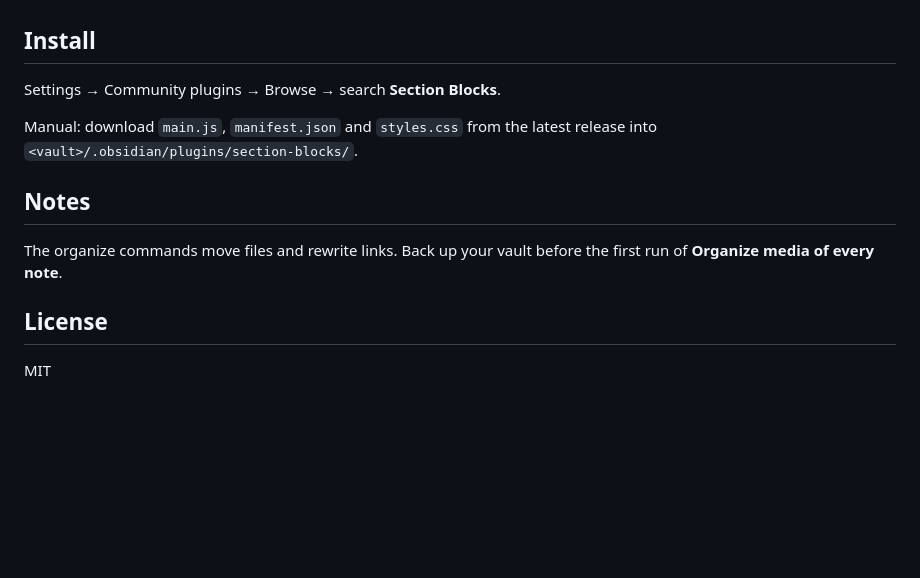
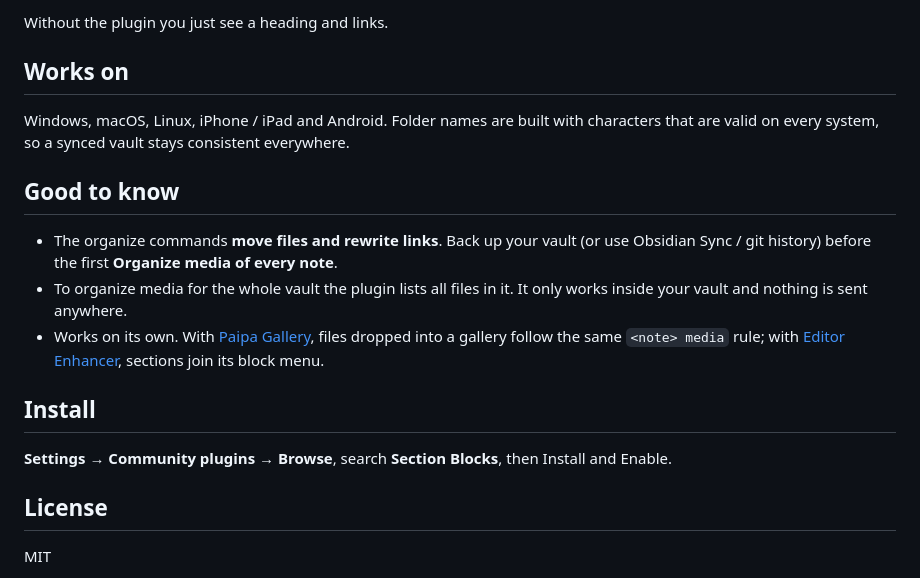
Before and after one commit to Paipa03/obsidian-section-blocks, a Markdown page: README.md, the part around one of its changes. GitHub-like rendering; blank space fills up the shorter version.

```diff
--- a/README.md
+++ b/README.md
@@ -15,13 +47,18 @@ Sections for index notes, plus a tidier for the pages and media they link to.
+Without the plugin you just see a heading and links.
+
+## Works on
+
+Windows, macOS, Linux, iPhone / iPad and Android. Folder names are built with characters that are valid on every system, so a synced vault stays consistent everywhere.
+
+## Good to know
+
+- The organize commands **move files and rewrite links**. Back up your vault (or use Obsidian Sync / git history) before the first **Organize media of every note**.
+- To organize media for the whole vault the plugin lists all files in it. It only works inside your vault and nothing is sent anywhere.
+- Works on its own. With [Paipa Gallery](https://github.com/Paipa03/obsidian-paipa-gallery), files dropped into a gallery follow the same `<note> media` rule; with [Editor Enhancer](https://github.com/Paipa03/obsidian-editor-enhancer), sections join its block menu.
 
 ## Install
 
-Settings → Community plugins → Browse → search **Section Blocks**.
-
-Manual: download `main.js`, `manifest.json` and `styles.css` from the latest release into `<vault>/.obsidian/plugins/section-blocks/`.
-
-## Notes
-
-The organize commands move files and rewrite links. Back up your vault before the first run of **Organize media of every note**.
+**Settings → Community plugins → Browse**, search **Section Blocks**, then Install and Enable.
 
 ## License
 
```
Also changed, not shown: other parts of README.md (+40 -8 lines), docs/demo.png (added), 3 other files.
